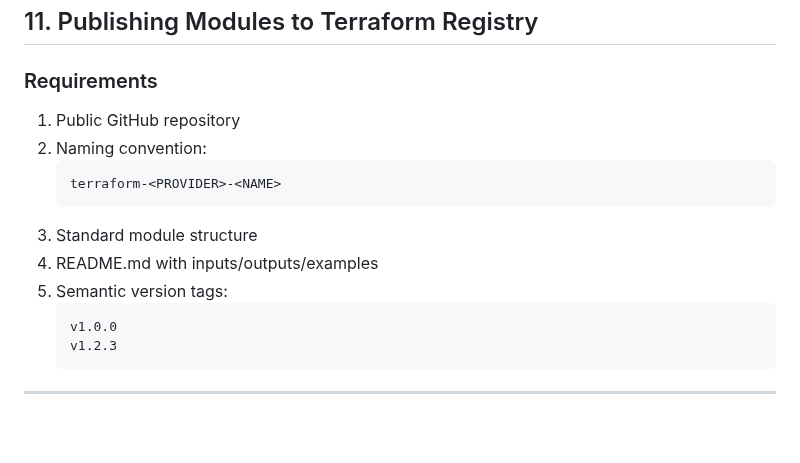
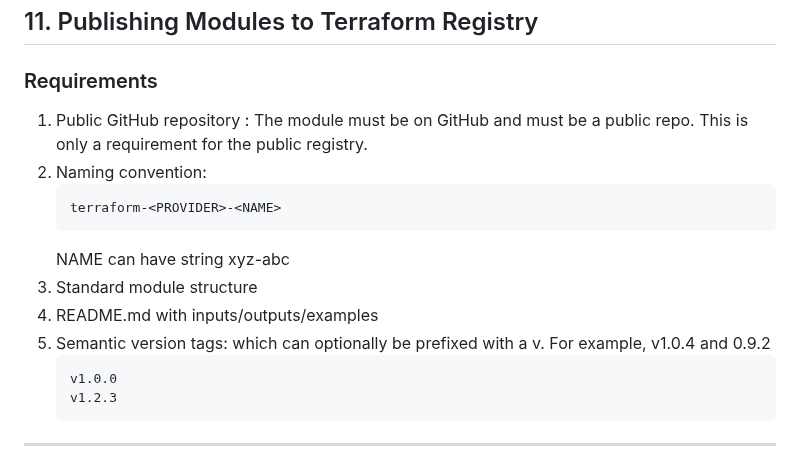
Before and after one commit to mohakhan03uk/terraform, a Markdown page: Modules.md, the part around the change. GitHub-like rendering; blank space fills up the shorter version.

````diff
--- a/Modules.md
+++ b/Modules.md
@@ -238,14 +238,15 @@ complete-module/
 ## 11. Publishing Modules to Terraform Registry
 
 ### Requirements
-1. Public GitHub repository
+1. Public GitHub repository :  The module must be on GitHub and must be a public repo. This is only a requirement for the public registry.
 2. Naming convention:
    ```
    terraform-<PROVIDER>-<NAME>
    ```
+   NAME can have string xyz-abc
 3. Standard module structure
 4. README.md with inputs/outputs/examples
-5. Semantic version tags:
+5. Semantic version tags:  which can optionally be prefixed with a v. For example, v1.0.4 and 0.9.2
    ```
    v1.0.0
    v1.2.3
````
